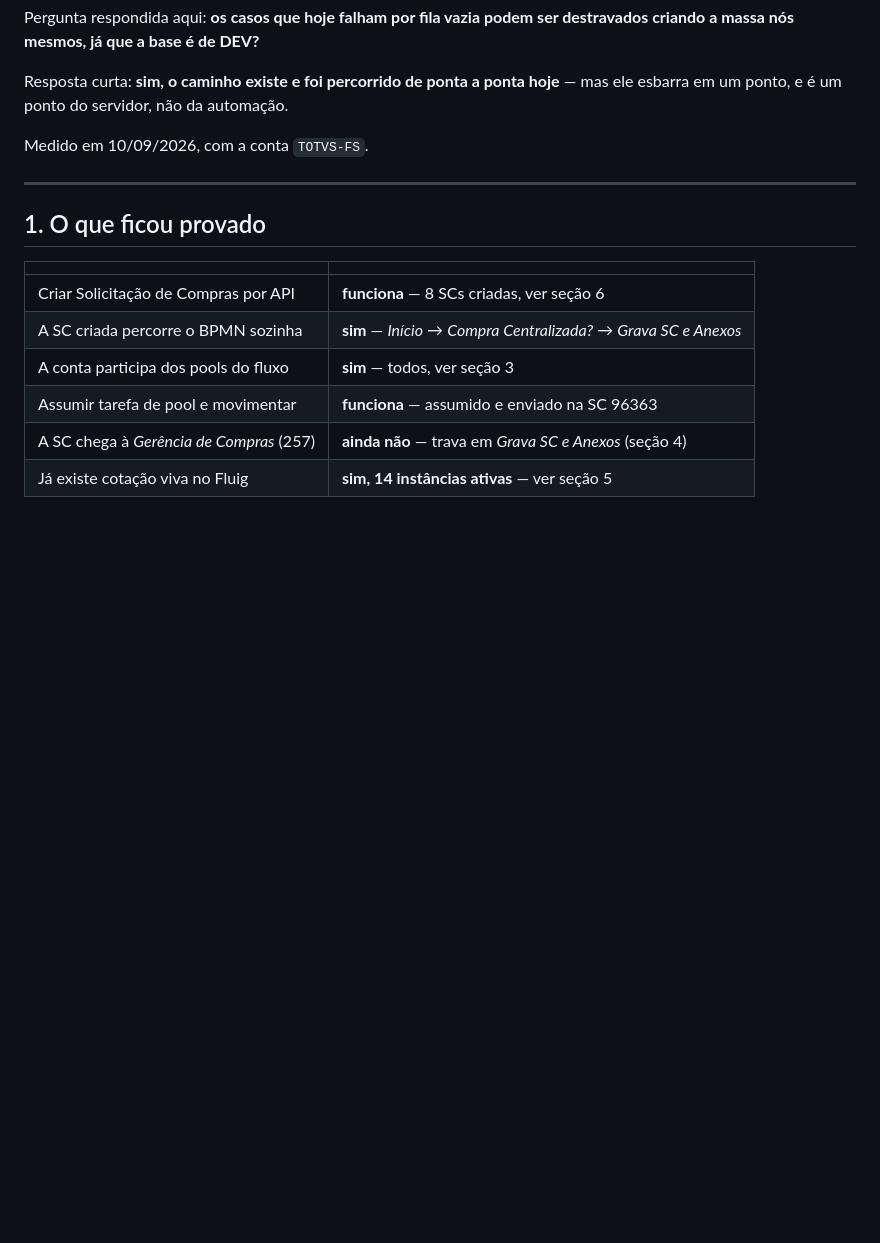
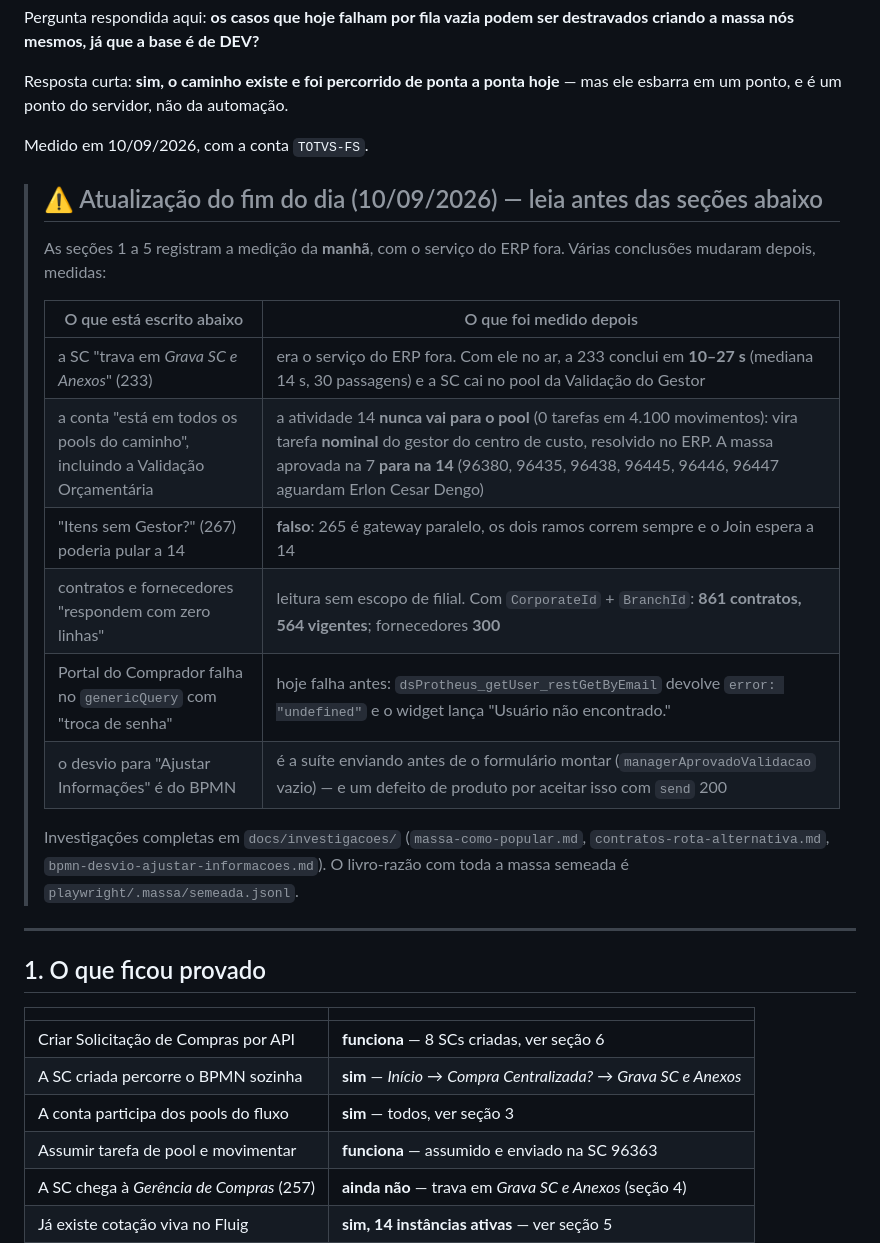
Before and after one commit to TgregorioDev/teste-esbo-o-do-projeto, a Markdown page: docs/massa-de-dados-no-ambiente-dev.md, the part around the change. GitHub-like rendering; blank space fills up the shorter version.

Commit message:
docs: aviso de atualizacao no topo do documento de massa
O CLAUDE.md aponta este documento como fonte da verdade, e as secoes 1 a 5
registram a medicao da manha, com o ERP fora: 'trava na 233', 'todos os pools',
'zero contratos', 'genericQuery com troca de senha', 'desvio do BPMN'. Todas
foram refeitas a tarde e mudaram. Em vez de reescrever o historico, um quadro no
topo diz o que esta escrito e o que foi medido depois, com os ponteiros para as
investigacoes.

Co-Authored-By: Claude Opus 5 <noreply@anthropic.com>
Claude-Session: https://claude.ai/code/session_01Q1wfhkcC5rTnHdPYHVZa4V

```diff
--- a/docs/massa-de-dados-no-ambiente-dev.md
+++ b/docs/massa-de-dados-no-ambiente-dev.md
@@ -7,6 +7,24 @@ Resposta curta: **sim, o caminho existe e foi percorrido de ponta a ponta hoje**
 esbarra em um ponto, e é um ponto do servidor, não da automação.
 
 Medido em 10/09/2026, com a conta `TOTVS-FS`.
+
+> ## ⚠️ Atualização do fim do dia (10/09/2026) — leia antes das seções abaixo
+>
+> As seções 1 a 5 registram a medição da **manhã**, com o serviço do ERP fora. Várias conclusões
+> mudaram depois, medidas:
+>
+> | O que está escrito abaixo | O que foi medido depois |
+> |---|---|
+> | a SC "trava em *Grava SC e Anexos*" (233) | era o serviço do ERP fora. Com ele no ar, a 233 conclui em **10–27 s** (mediana 14 s, 30 passagens) e a SC cai no pool da Validação do Gestor |
+> | a conta "está em todos os pools do caminho", incluindo a Validação Orçamentária | a atividade 14 **nunca vai para o pool** (0 tarefas em 4.100 movimentos): vira tarefa **nominal** do gestor do centro de custo, resolvido no ERP. A massa aprovada na 7 **para na 14** (96380, 96435, 96438, 96445, 96446, 96447 aguardam Erlon Cesar Dengo) |
+> | "Itens sem Gestor?" (267) poderia pular a 14 | **falso**: 265 é gateway paralelo, os dois ramos correm sempre e o Join espera a 14 |
+> | contratos e fornecedores "respondem com zero linhas" | leitura sem escopo de filial. Com `CorporateId` + `BranchId`: **861 contratos, 564 vigentes**; fornecedores **300** |
+> | Portal do Comprador falha no `genericQuery` com "troca de senha" | hoje falha antes: `dsProtheus_getUser_restGetByEmail` devolve `error: "undefined"` e o widget lança "Usuário não encontrado." |
+> | o desvio para "Ajustar Informações" é do BPMN | é a suíte enviando antes de o formulário montar (`managerAprovadoValidacao` vazio) — e um defeito de produto por aceitar isso com `send` 200 |
+>
+> Investigações completas em `docs/investigacoes/` (`massa-como-popular.md`,
+> `contratos-rota-alternativa.md`, `bpmn-desvio-ajustar-informacoes.md`). O livro-razão com
+> toda a massa semeada é `playwright/.massa/semeada.jsonl`.
 
 ---
 
```
